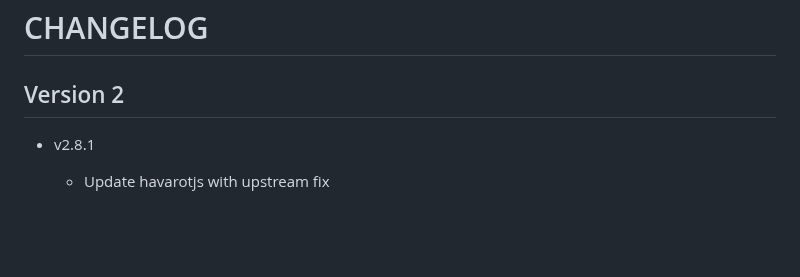
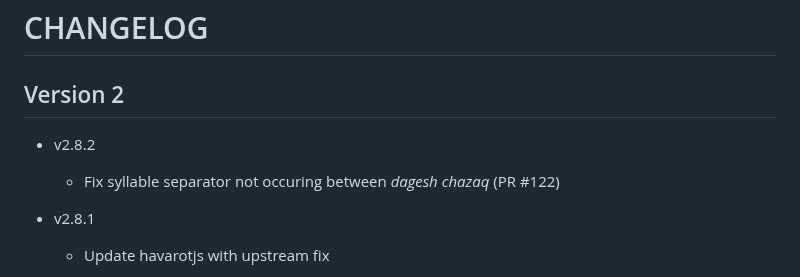
Before and after one commit to charlesLoder/hebrew-transliteration, a Markdown page: CHANGELOG.md, the part around the change. GitHub-like rendering; blank space fills up the shorter version.

Commit message:
Update changelog

```diff
--- a/CHANGELOG.md
+++ b/CHANGELOG.md
@@ -1,6 +1,10 @@
 # CHANGELOG
 
 ## Version 2
+
+- v2.8.2
+
+  - Fix syllable separator not occuring between _dagesh chazaq_ (PR #122)
 
 - v2.8.1
 
```
